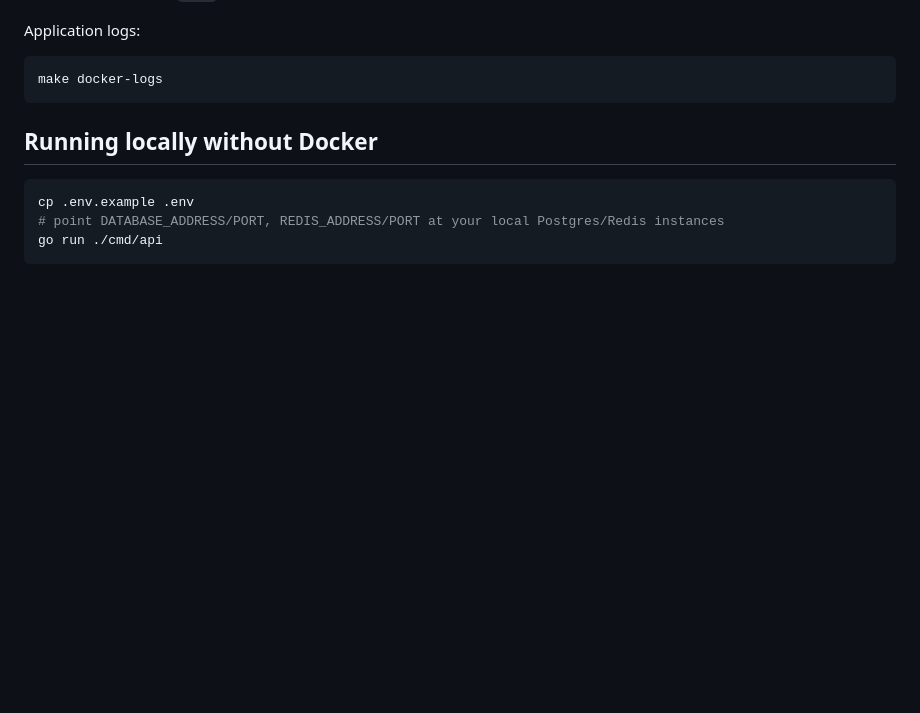
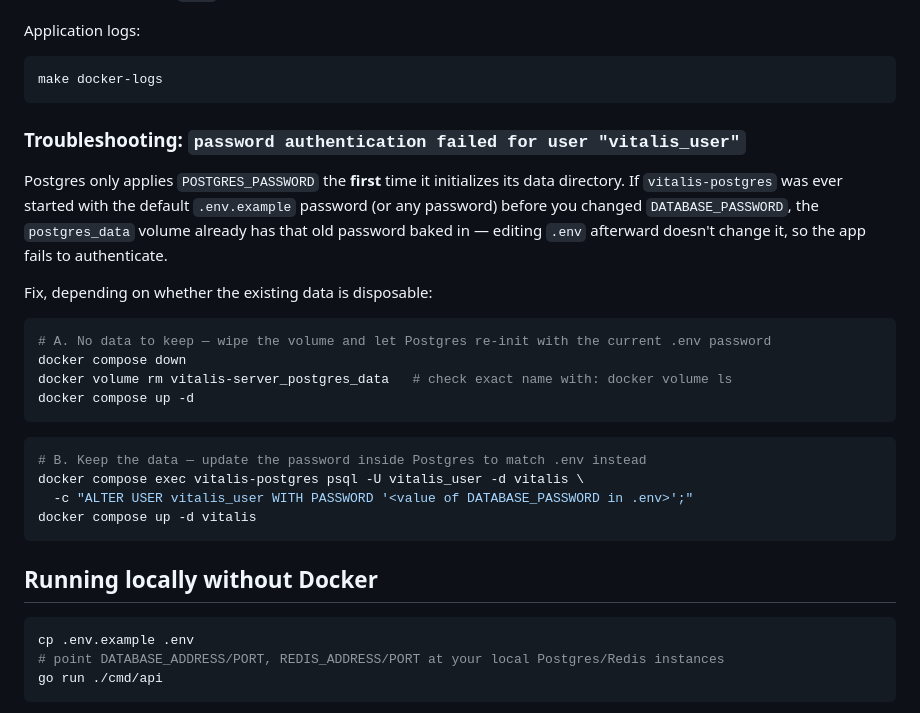
Before and after one commit to yourmomahegao/vitalis, a Markdown page: README.md, the part around the change. GitHub-like rendering; blank space fills up the shorter version.

````diff
--- a/README.md
+++ b/README.md
@@ -69,6 +69,26 @@ Application logs:
 
 ```bash
 make docker-logs
+```
+
+### Troubleshooting: `password authentication failed for user "vitalis_user"`
+
+Postgres only applies `POSTGRES_PASSWORD` the **first** time it initializes its data directory. If `vitalis-postgres` was ever started with the default `.env.example` password (or any password) before you changed `DATABASE_PASSWORD`, the `postgres_data` volume already has that old password baked in — editing `.env` afterward doesn't change it, so the app fails to authenticate.
+
+Fix, depending on whether the existing data is disposable:
+
+```bash
+# A. No data to keep — wipe the volume and let Postgres re-init with the current .env password
+docker compose down
+docker volume rm vitalis-server_postgres_data   # check exact name with: docker volume ls
+docker compose up -d
+```
+
+```bash
+# B. Keep the data — update the password inside Postgres to match .env instead
+docker compose exec vitalis-postgres psql -U vitalis_user -d vitalis \
+  -c "ALTER USER vitalis_user WITH PASSWORD '<value of DATABASE_PASSWORD in .env>';"
+docker compose up -d vitalis
 ```
 
 ## Running locally without Docker
````
Also changed, not shown: README_ru.md (+20 -0 lines).
